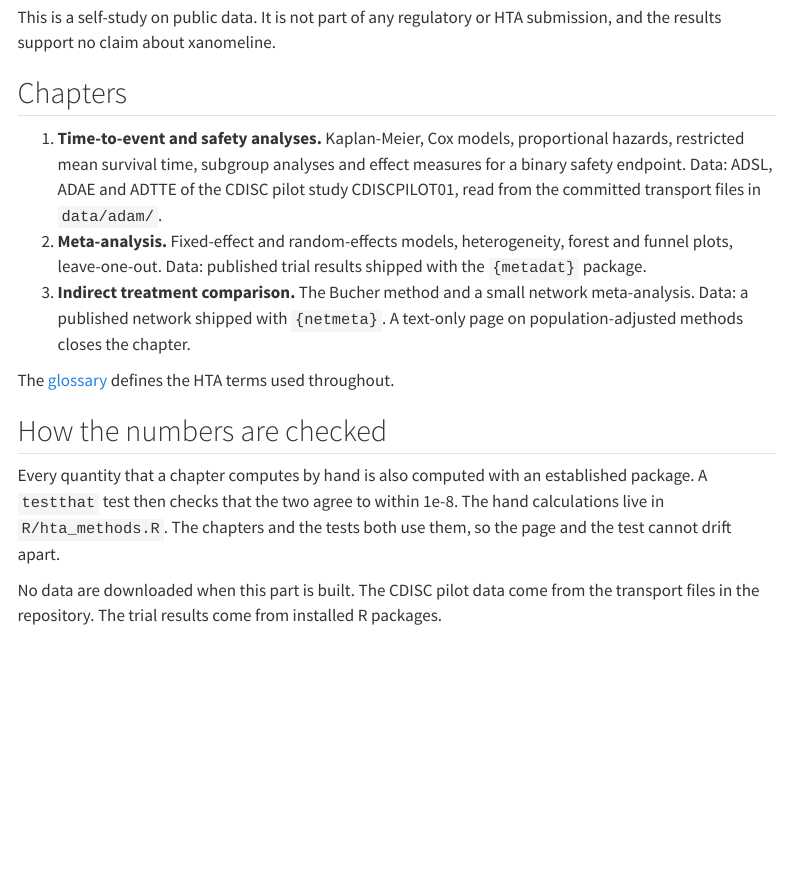
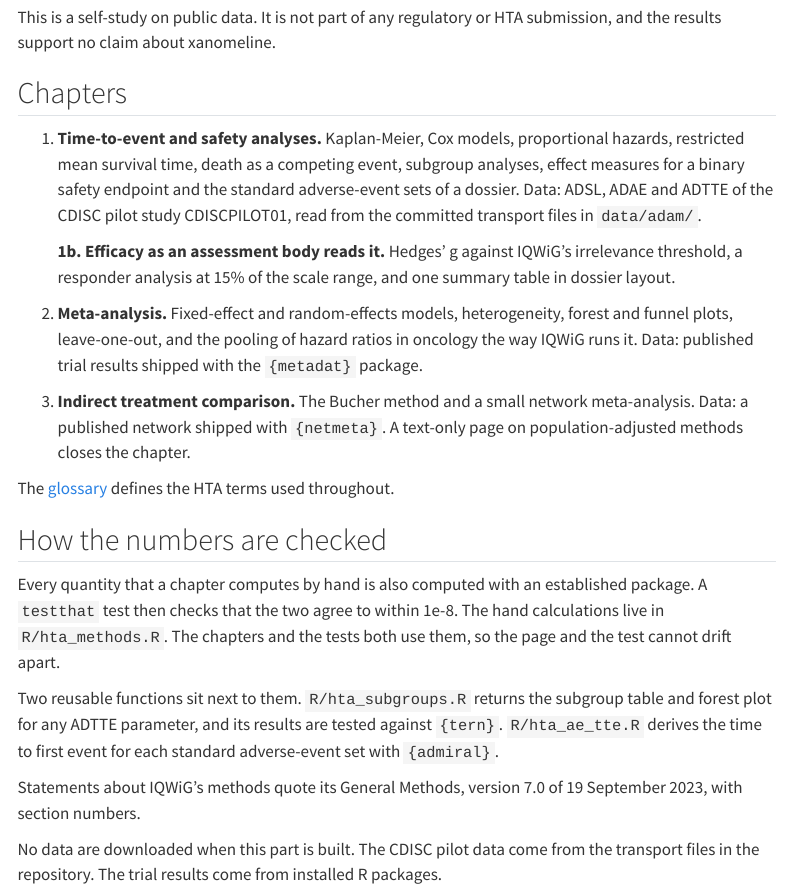
Before and after one commit to Ngarciar24/adam-admiral-walkthrough, a Quarto document (hta/index.qmd): the page in a window 1100 px wide, from 260 px down. Rendered offline with R 4.5, knitr and Pandoc in place of Quarto, with nearby package versions; menus at the side of the page are left out.

Commit message:
Quote IQWiG's position on indirect comparisons and update the HTA landing page

```diff
--- a/hta/index.qmd
+++ b/hta/index.qmd
@@ -24,13 +26,19 @@ submission, and the results support no claim about xanomeline.
 ## Chapters
 
 1. **Time-to-event and safety analyses.** Kaplan-Meier, Cox models,
-   proportional hazards, restricted mean survival time, subgroup analyses
-   and effect measures for a binary safety endpoint. Data: ADSL, ADAE and
-   ADTTE of the CDISC pilot study CDISCPILOT01, read from the committed
-   transport files in `data/adam/`.
+   proportional hazards, restricted mean survival time, death as a
+   competing event, subgroup analyses, effect measures for a binary safety
+   endpoint and the standard adverse-event sets of a dossier. Data: ADSL,
+   ADAE and ADTTE of the CDISC pilot study CDISCPILOT01, read from the
+   committed transport files in `data/adam/`.
+
+   **1b. Efficacy as an assessment body reads it.** Hedges' g against
+   IQWiG's irrelevance threshold, a responder analysis at 15% of the scale
+   range, and one summary table in dossier layout.
 2. **Meta-analysis.** Fixed-effect and random-effects models, heterogeneity,
-   forest and funnel plots, leave-one-out. Data: published trial results
-   shipped with the `{metadat}` package.
+   forest and funnel plots, leave-one-out, and the pooling of hazard ratios
+   in oncology the way IQWiG runs it. Data: published trial results shipped
+   with the `{metadat}` package.
 3. **Indirect treatment comparison.** The Bucher method and a small network
    meta-analysis. Data: a published network shipped with `{netmeta}`.
    A text-only page on population-adjusted methods closes the chapter.
@@ -44,6 +52,14 @@ established package. A `testthat` test then checks that the two agree to
 within 1e-8. The hand calculations live in `R/hta_methods.R`. The chapters
 and the tests both use them, so the page and the test cannot drift apart.
 
+Two reusable functions sit next to them. `R/hta_subgroups.R` returns the
+subgroup table and forest plot for any ADTTE parameter, and its results
+are tested against `{tern}`. `R/hta_ae_tte.R` derives the time to first
+event for each standard adverse-event set with `{admiral}`.
+
+Statements about IQWiG's methods quote its General Methods, version 7.0 of
+19 September 2023, with section numbers.
+
 No data are downloaded when this part is built. The CDISC pilot data come
 from the transport files in the repository. The trial results come from
 installed R packages.
```
Also changed, not shown: hta/03b-population-adjusted.qmd (+10 -3 lines), hta/index.qmd (2 more changed lines).
